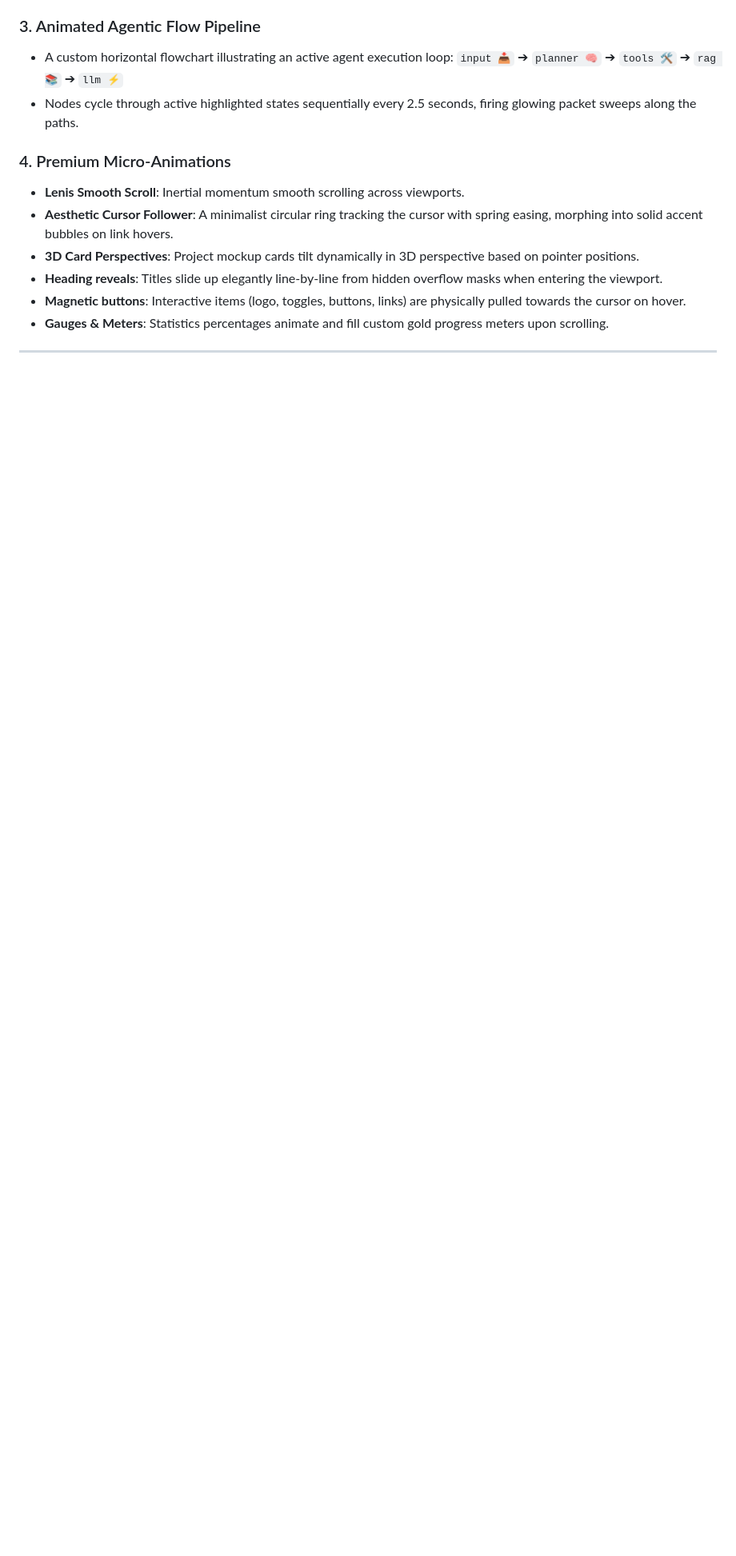
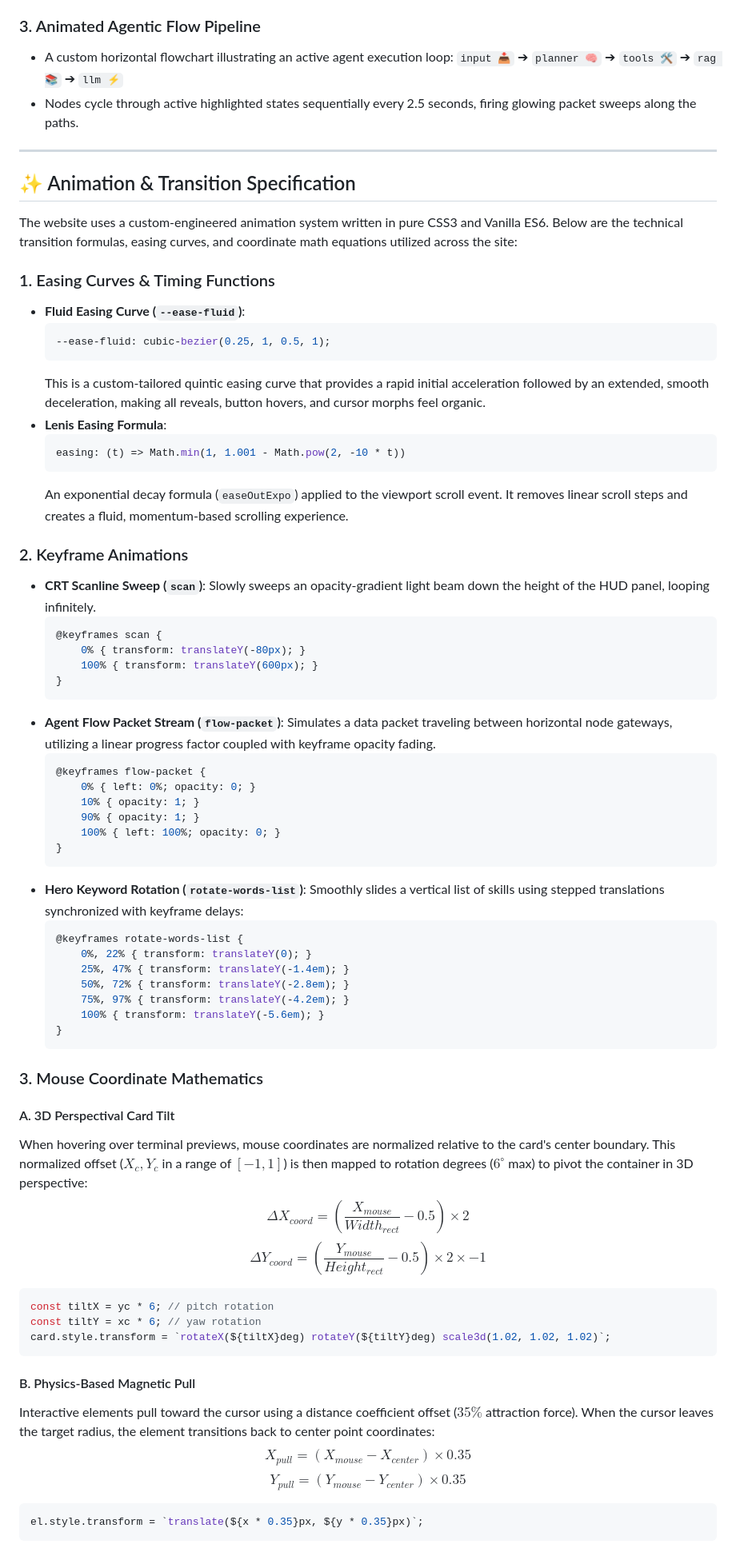
Before and after one commit to Jyotiraditya21-bug/Jyotiraditya21.versatile, a Markdown page: README.md, the part around one of its changes. Shown at 80% size. Rendered like a GitHub page; blank space fills up the shorter version.

Commit message:
docs: expand README with detailed specs of animations, transitions, and mathematical formulas

````diff
--- a/README.md
+++ b/README.md
@@ -25,10 +25,72 @@ The profile portrait box has been redesigned as a highly interactive **Agentic C
   `input 📥` ➔ `planner 🧠` ➔ `tools 🛠️` ➔ `rag 📚` ➔ `llm ⚡`
 - Nodes cycle through active highlighted states sequentially every 2.5 seconds, firing glowing packet sweeps along the paths.
 
-### 4. Premium Micro-Animations
-- **Lenis Smooth Scroll**: Inertial momentum smooth scrolling across viewports.
-- **Aesthetic Cursor Follower**: A minimalist circular ring tracking the cursor with spring easing, morphing into solid accent bubbles on link hovers.
-- **3D Card Perspectives**: Project mockup cards tilt dynamically in 3D perspective based on pointer positions.
-- **Heading reveals**: Titles slide up elegantly line-by-line from hidden overflow masks when entering the viewport.
-- **Magnetic buttons**: Interactive items (logo, toggles, buttons, links) are physically pulled towards the cursor on hover.
-- **Gauges & Meters**: Statistics percentages animate and fill custom gold progress meters upon scrolling.
+---
+
+## ✨ Animation & Transition Specification
+
+The website uses a custom-engineered animation system written in pure CSS3 and Vanilla ES6. Below are the technical transition formulas, easing curves, and coordinate math equations utilized across the site:
+
+### 1. Easing Curves & Timing Functions
+- **Fluid Easing Curve (`--ease-fluid`)**:
+  ```css
+  --ease-fluid: cubic-bezier(0.25, 1, 0.5, 1);
+  ```
+  This is a custom-tailored quintic easing curve that provides a rapid initial acceleration followed by an extended, smooth deceleration, making all reveals, button hovers, and cursor morphs feel organic.
+- **Lenis Easing Formula**:
+  ```javascript
+  easing: (t) => Math.min(1, 1.001 - Math.pow(2, -10 * t))
+  ```
+  An exponential decay formula (`easeOutExpo`) applied to the viewport scroll event. It removes linear scroll steps and creates a fluid, momentum-based scrolling experience.
+
+### 2. Keyframe Animations
+- **CRT Scanline Sweep (`scan`)**:
+  Slowly sweeps an opacity-gradient light beam down the height of the HUD panel, looping infinitely.
+  ```css
+  @keyframes scan {
+      0% { transform: translateY(-80px); }
+      100% { transform: translateY(600px); }
+  }
+  ```
+- **Agent Flow Packet Stream (`flow-packet`)**:
+  Simulates a data packet traveling between horizontal node gateways, utilizing a linear progress factor coupled with keyframe opacity fading.
+  ```css
+  @keyframes flow-packet {
+      0% { left: 0%; opacity: 0; }
+      10% { opacity: 1; }
+      90% { opacity: 1; }
+      100% { left: 100%; opacity: 0; }
+  }
+  ```
+- **Hero Keyword Rotation (`rotate-words-list`)**:
+  Smoothly slides a vertical list of skills using stepped translations synchronized with keyframe delays:
+  ```css
+  @keyframes rotate-words-list {
+      0%, 22% { transform: translateY(0); }
+      25%, 47% { transform: translateY(-1.4em); }
+      50%, 72% { transform: translateY(-2.8em); }
+      75%, 97% { transform: translateY(-4.2em); }
+      100% { transform: translateY(-5.6em); }
+  }
+  ```
+
+### 3. Mouse Coordinate Mathematics
+
+#### A. 3D Perspectival Card Tilt
+When hovering over terminal previews, mouse coordinates are normalized relative to the card's center boundary. This normalized offset ($X_c, Y_c$ in a range of $[-1, 1]$) is then mapped to rotation degrees ($6^\circ$ max) to pivot the container in 3D perspective:
+$$\Delta X_{coord} = \left(\frac{X_{mouse}}{Width_{rect}} - 0.5\right) \times 2$$
+$$\Delta Y_{coord} = \left(\frac{Y_{mouse}}{Height_{rect}} - 0.5\right) \times 2 \times -1$$
+```javascript
+const tiltX = yc * 6; // pitch rotation
+const tiltY = xc * 6; // yaw rotation
+card.style.transform = `rotateX(${tiltX}deg) rotateY(${tiltY}deg) scale3d(1.02, 1.02, 1.02)`;
+```
+
+#### B. Physics-Based Magnetic Pull
+Interactive elements pull toward the cursor using a distance coefficient offset ($35\%$ attraction force). When the cursor leaves the target radius, the element transitions back to center point coordinates:
+$$X_{pull} = \left(X_{mouse} - X_{center}\right) \times 0.35$$
+$$Y_{pull} = \left(Y_{mouse} - Y_{center}\right) \times 0.35$$
+```javascript
+el.style.transform = `translate(${x * 0.35}px, ${y * 0.35}px)`;
+```
+
````
Also changed, not shown: other parts of README.md (+11 -4 lines).
